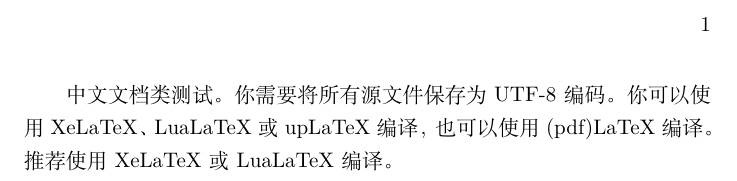
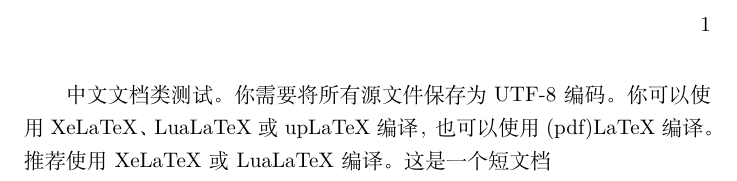
Before and after one commit to 191free/coding, a LaTeX document (1.tex): part of the page, cut so that both start at the same text. Compiled offline with XeLaTeX.

Commit message:
a short article

```diff
--- a/1.tex
+++ b/1.tex
@@ -3,4 +3,5 @@
 中文文档类测试。你需要将所有源文件保存为 UTF-8 编码。
 你可以使用 XeLaTeX、LuaLaTeX 或 upLaTeX 编译，也可以使用 (pdf)LaTeX 编译。
 推荐使用 XeLaTeX 或 LuaLaTeX 编译。
+这是一个短文档
 \end{document}
```
